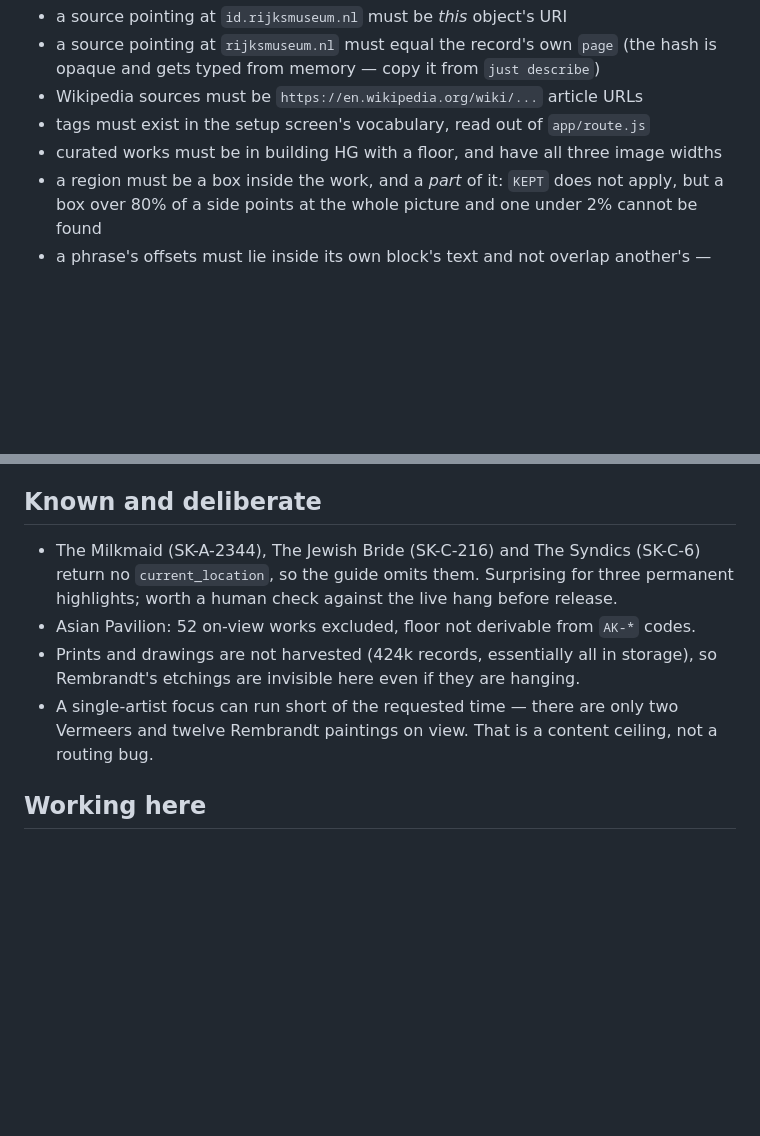
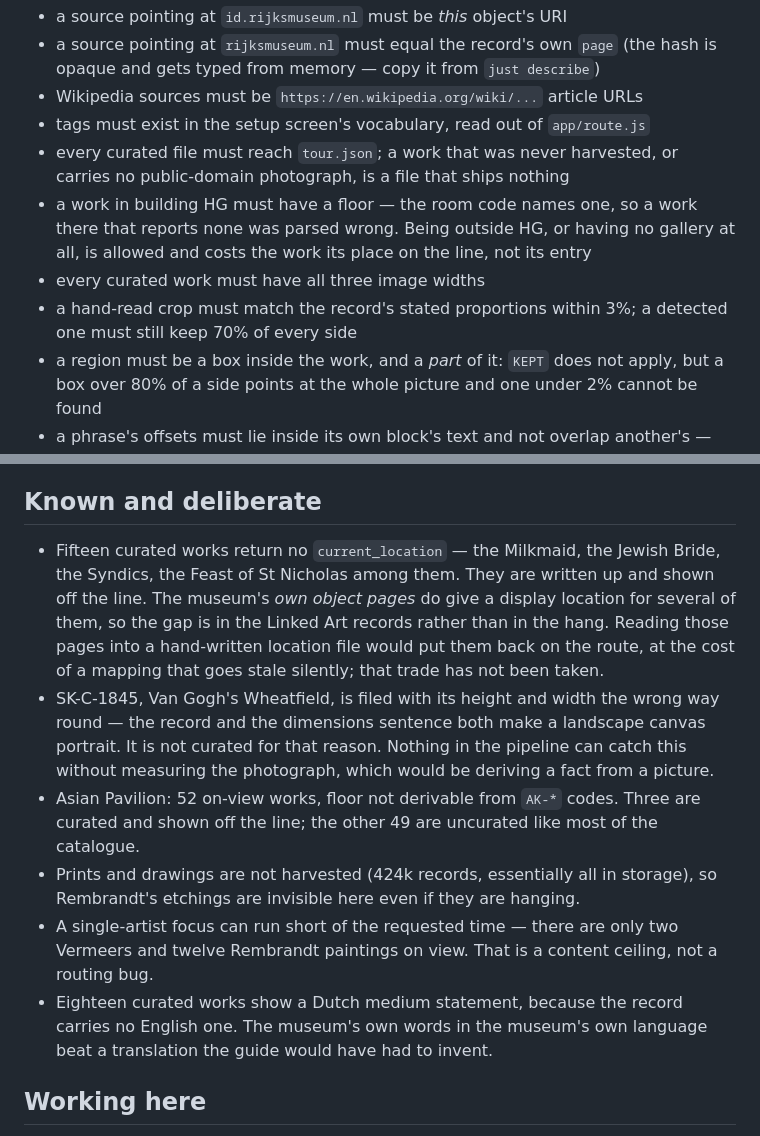
Before and after one commit to matze/rijksmuseum, a Markdown page: CLAUDE.md, 2 parts joined by grey strips. GitHub-like rendering; blank space fills up the shorter version.

```diff
--- a/CLAUDE.md
+++ b/CLAUDE.md
@@ -151,7 +186,14 @@ Rules `verify.py` enforces, each written after nearly shipping the mistake:
   opaque and gets typed from memory — copy it from `just describe`)
 - Wikipedia sources must be `https://en.wikipedia.org/wiki/...` article URLs
 - tags must exist in the setup screen's vocabulary, read out of `app/route.js`
-- curated works must be in building HG with a floor, and have all three image widths
+- every curated file must reach `tour.json`; a work that was never harvested, or carries no
+  public-domain photograph, is a file that ships nothing
+- a work in building HG must have a floor — the room code names one, so a work there that
+  reports none was parsed wrong. Being outside HG, or having no gallery at all, is allowed
+  and costs the work its place on the line, not its entry
+- every curated work must have all three image widths
+- a hand-read crop must match the record's stated proportions within 3%; a detected one
+  must still keep 70% of every side
 - a region must be a box inside the work, and a *part* of it: `KEPT` does not apply, but a
   box over 80% of a side points at the whole picture and one under 2% cannot be found
 - a phrase's offsets must lie inside its own block's text and not overlap another's — they
@@ -250,14 +292,25 @@ Numbers are old-style figures (Cormorant Garamond); list markers hang in the pag
 
 ## Known and deliberate
 
-- The Milkmaid (SK-A-2344), The Jewish Bride (SK-C-216) and The Syndics (SK-C-6) return no
-  `current_location`, so the guide omits them. Surprising for three permanent highlights;
-  worth a human check against the live hang before release.
-- Asian Pavilion: 52 on-view works excluded, floor not derivable from `AK-*` codes.
+- Fifteen curated works return no `current_location` — the Milkmaid, the Jewish Bride, the
+  Syndics, the Feast of St Nicholas among them. They are written up and shown off the line.
+  The museum's *own object pages* do give a display location for several of them, so the
+  gap is in the Linked Art records rather than in the hang. Reading those pages into a
+  hand-written location file would put them back on the route, at the cost of a mapping
+  that goes stale silently; that trade has not been taken.
+- SK-C-1845, Van Gogh's Wheatfield, is filed with its height and width the wrong way round
+  — the record and the dimensions sentence both make a landscape canvas portrait. It is not
+  curated for that reason. Nothing in the pipeline can catch this without measuring the
+  photograph, which would be deriving a fact from a picture.
+- Asian Pavilion: 52 on-view works, floor not derivable from `AK-*` codes. Three are
+  curated and shown off the line; the other 49 are uncurated like most of the catalogue.
 - Prints and drawings are not harvested (424k records, essentially all in storage), so
   Rembrandt's etchings are invisible here even if they are hanging.
 - A single-artist focus can run short of the requested time — there are only two Vermeers
   and twelve Rembrandt paintings on view. That is a content ceiling, not a routing bug.
+- Eighteen curated works show a Dutch medium statement, because the record carries no
+  English one. The museum's own words in the museum's own language beat a translation the
+  guide would have had to invent.
 
 ## Working here
 
```
Also changed, not shown: other parts of CLAUDE.md (+43 -8 lines).
